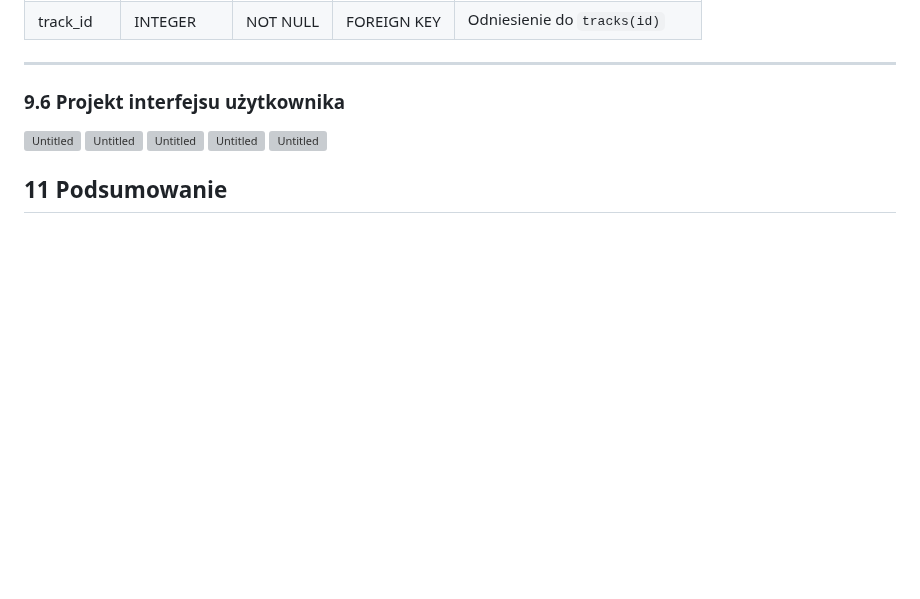
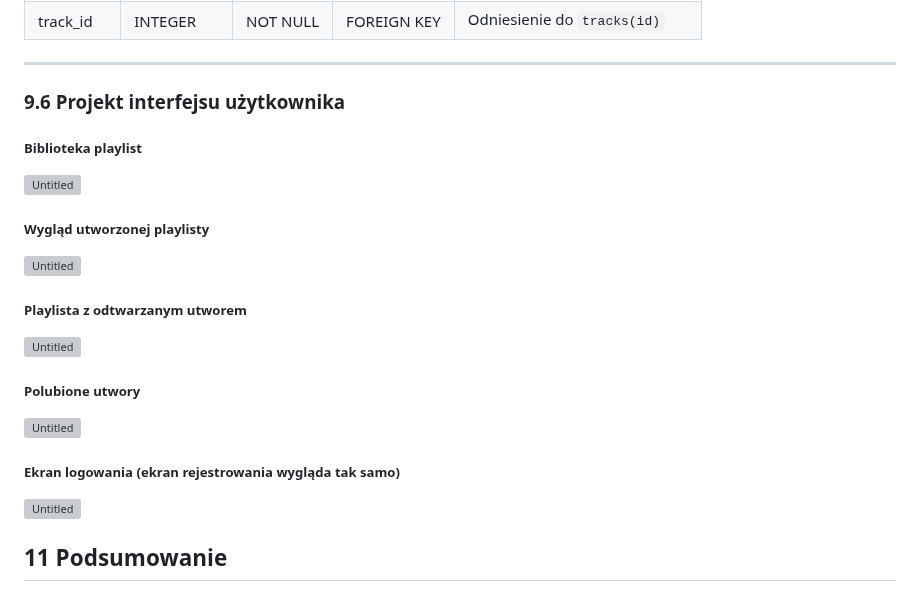
Before and after one commit to Piotrosky/yfitsop, a Markdown page: Dokumentacja_projektu_zaliczeniowego.md, the part around the change. Rendered like a GitHub page; blank space fills up the shorter version; grey boxes are pictures that could not be loaded.

```diff
--- a/Dokumentacja_projektu_zaliczeniowego.md
+++ b/Dokumentacja_projektu_zaliczeniowego.md
@@ -482,10 +482,15 @@ Główne tabele:
 
 ---
 ### 9.6 Projekt interfejsu użytkownika
+##### Biblioteka playlist
 ![Untitled](https://github.com/user-attachments/assets/1275002c-29e5-4a22-be00-31f5f636d460)
+##### Wygląd utworzonej playlisty
 ![Untitled](https://github.com/user-attachments/assets/b0f4a23b-6255-4a6a-85a8-37bd1001254d)
+##### Playlista z odtwarzanym utworem
 ![Untitled](https://github.com/user-attachments/assets/e1a5d06e-d02c-4fc4-958c-1e56421156a0)
+##### Polubione utwory
 ![Untitled](https://github.com/user-attachments/assets/9d2d6bfa-b0e3-4dba-bc36-c9a336d36cc1)
+##### Ekran logowania (ekran rejestrowania wygląda tak samo)
 ![Untitled](https://github.com/user-attachments/assets/1d4194c8-3e81-4fd9-8b81-d36d651b8dac)
 
 
```
